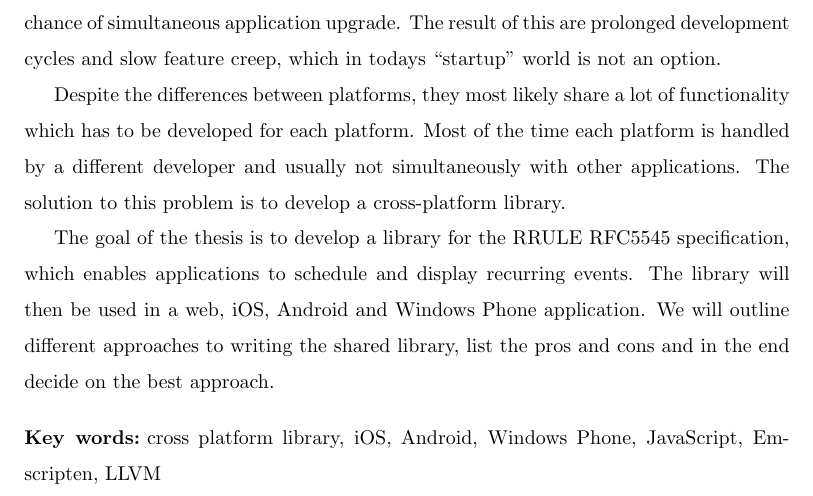
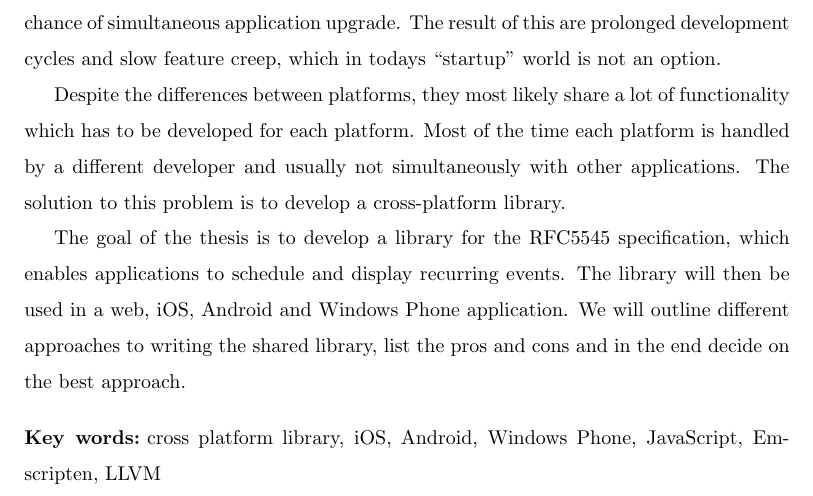
Before and after one commit to mihahribar/thesis, a LaTeX thesis (thesis/thesis.tex, which reads thesis/thesis_abstracts.tex): part of page 11 of 59, cut so that both start at the same text. Compiled offline with pdfLaTeX.

Commit message:
final touches

```diff
--- a/thesis/thesis_abstracts.tex
+++ b/thesis/thesis_abstracts.tex
@@ -34,5 +34,5 @@ Developing applications for different platforms is complicated. It opens a lot o
 
 Despite the differences between platforms, they most likely share a lot of functionality which has to be developed for each platform. Most of the time each platform is handled by a different developer and usually not simultaneously with other applications. The solution to this problem is to develop a cross-platform library.
 
-The goal of the thesis is to develop a library for the RRULE RFC5545 specification, which enables applications to schedule and display recurring events. The library will then be used in a web, iOS, Android and Windows Phone application. We will outline different approaches to writing the shared library, list the pros and cons and in the end decide on the best approach.
+The goal of the thesis is to develop a library for the RFC5545 specification, which enables applications to schedule and display recurring events. The library will then be used in a web, iOS, Android and Windows Phone application. We will outline different approaches to writing the shared library, list the pros and cons and in the end decide on the best approach.
 \end{Abstract}
```
Also changed, not shown: thesis/thesis.pdf.
